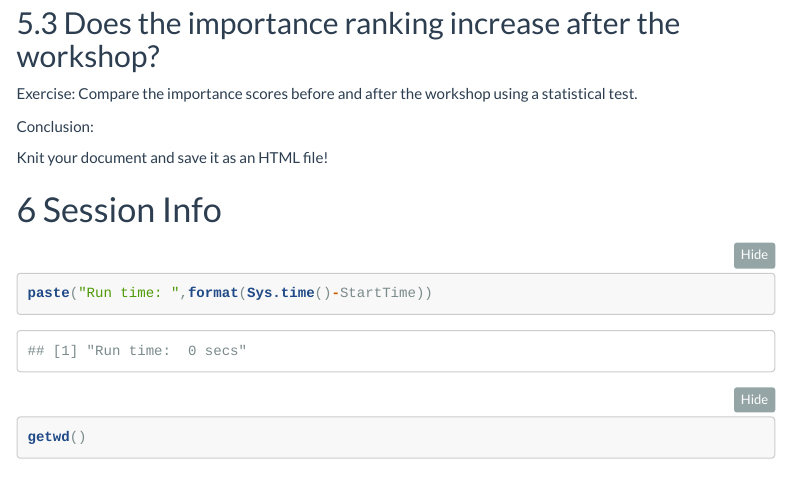
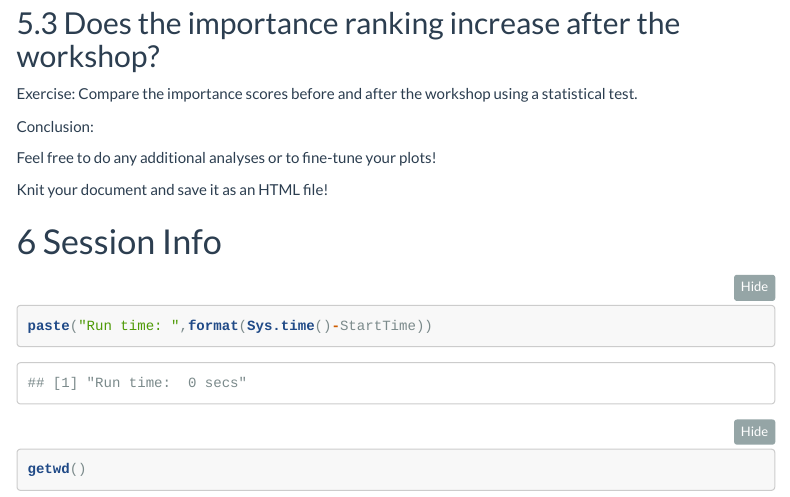
Before and after one commit to mtrauernicht/RStudio_workshop, an R Markdown document (exercises.Rmd): the page in a window 1100 px wide, from 4280 px down. Rendered offline with R 4.5, knitr and Pandoc, with nearby package versions; menus at the side of the page are left out; long lines of code are wrapped.

Commit message:
small edit

````diff
--- a/exercises.Rmd
+++ b/exercises.Rmd
@@ -162,6 +162,9 @@ Exercise: Compare the importance scores before and after the workshop using a st
 ```
 Conclusion:
 
+
+Feel free to do any additional analyses or to fine-tune your plots!
+
 Knit your document and save it as an HTML file!
 
 # Session Info
````
